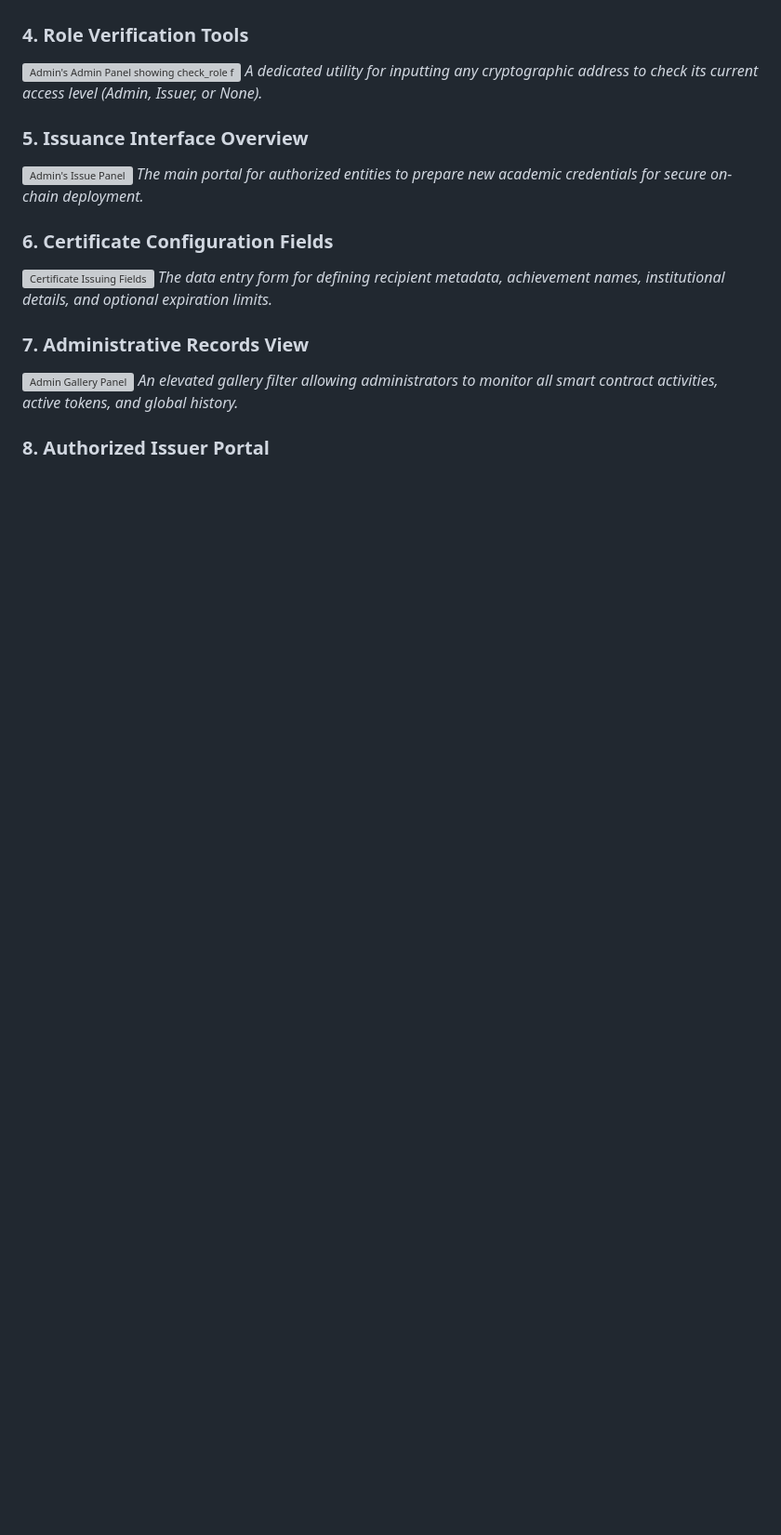
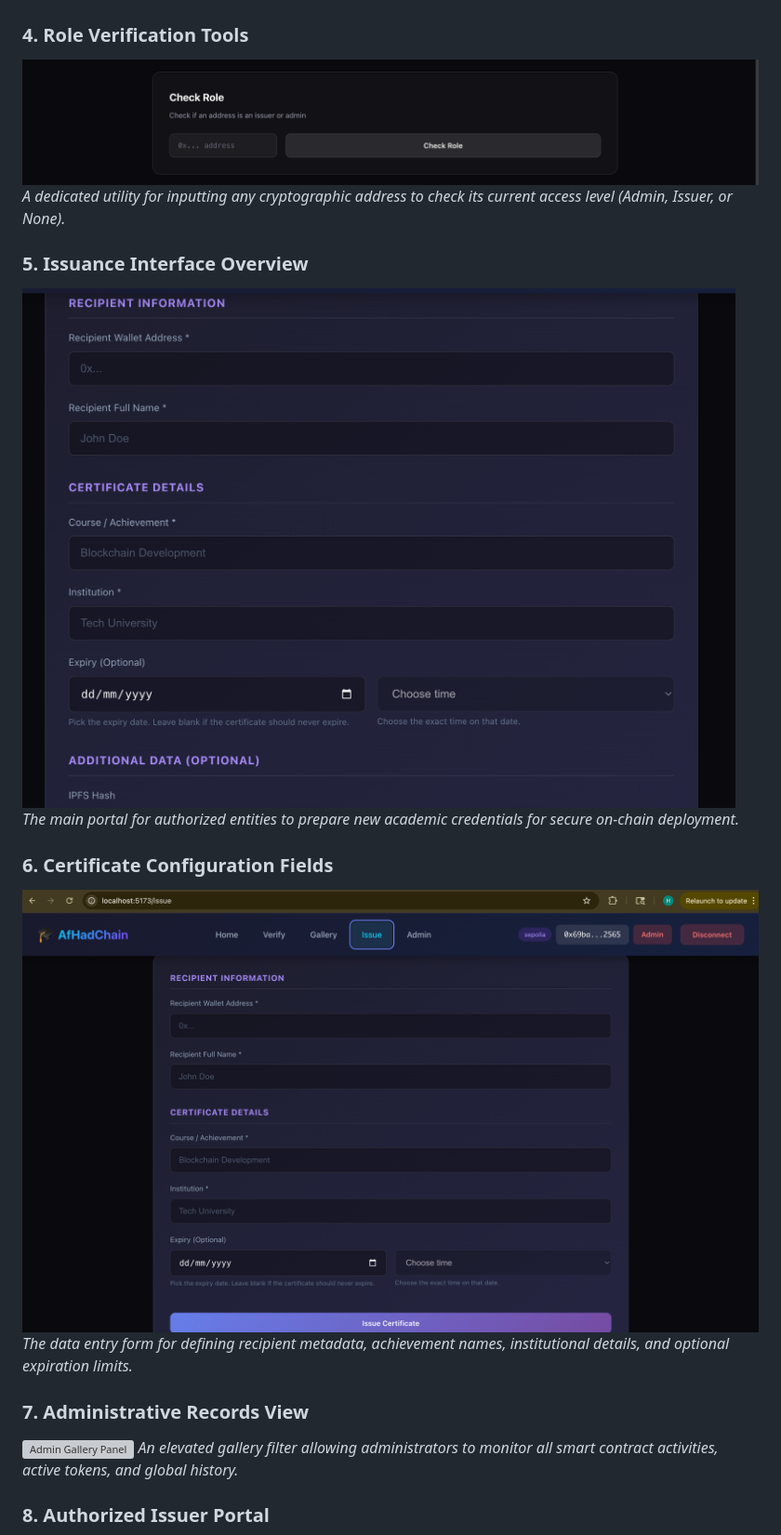
Before and after one commit to afrahshah/fyp, a Markdown page: README.md, the part around one of its changes. Shown at 93% size. Drawn GitHub-style; blank space fills up the shorter version; grey boxes are pictures that could not be loaded.

```diff
--- a/README.md
+++ b/README.md
@@ -38,17 +38,17 @@ _The administrative interface for authorizing new university wallets or revoking
 
 ### 4. Role Verification Tools
 
-![Admin's Admin Panel showing check_role functionality](./Screenshots/admin_checkRole.png)
+![Admin's Admin Panel showing check_role functionality](./screenShots/admin_checkRole.png)
 _A dedicated utility for inputting any cryptographic address to check its current access level (Admin, Issuer, or None)._
 
 ### 5. Issuance Interface Overview
 
-![Admin's Issue Panel](./Screenshots/admin_issue_panel.png)
+![Admin's Issue Panel](./screenShots/admin_issue_panel.png)
 _The main portal for authorized entities to prepare new academic credentials for secure on-chain deployment._
 
 ### 6. Certificate Configuration Fields
 
-![Certificate Issuing Fields](./Screenshots/admin_issue.png)
+![Certificate Issuing Fields](./screenShots/admin_issue.png)
 _The data entry form for defining recipient metadata, achievement names, institutional details, and optional expiration limits._
 
 ### 7. Administrative Records View
```
Also changed, not shown: other parts of README.md (+9 -9 lines).
